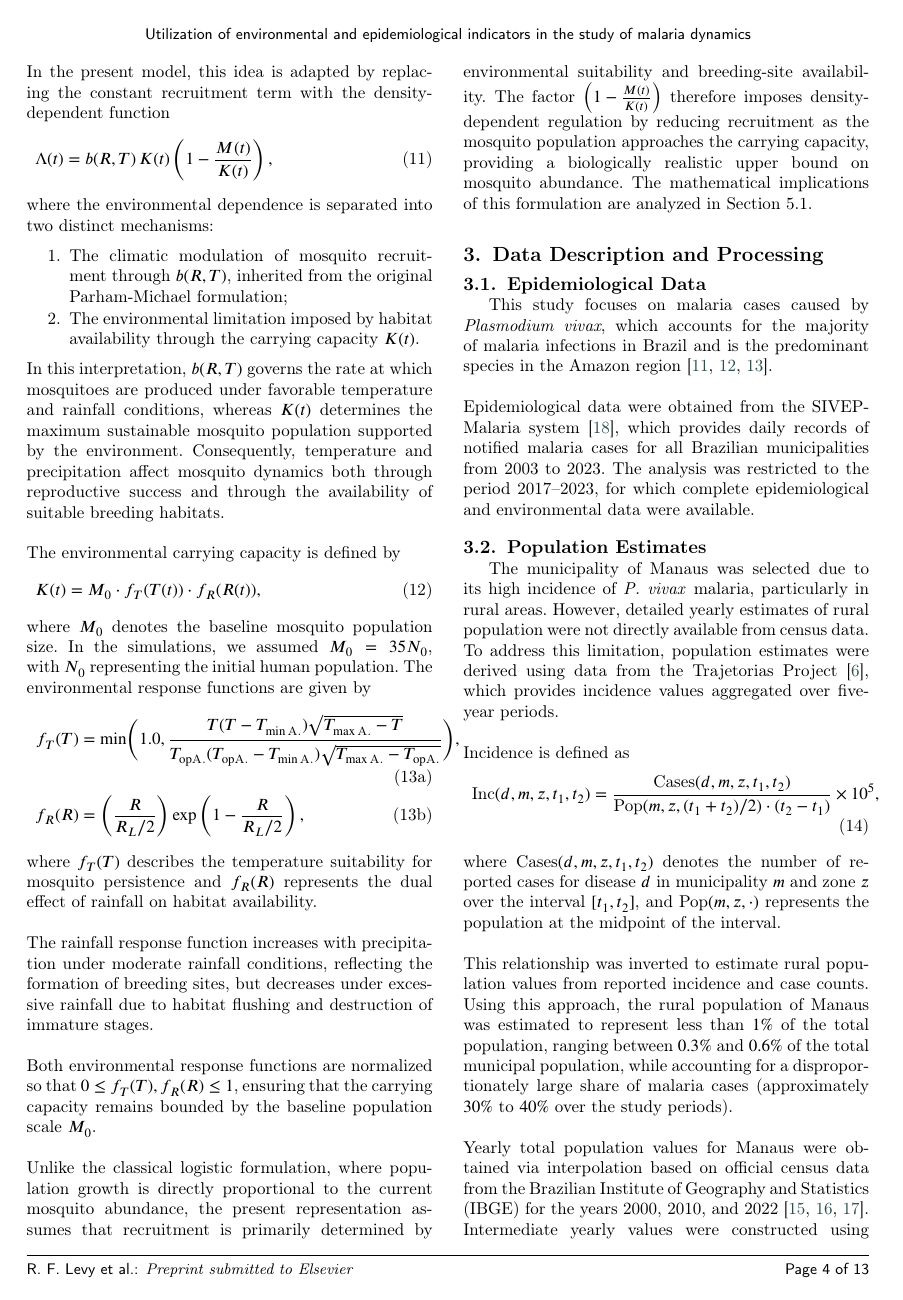
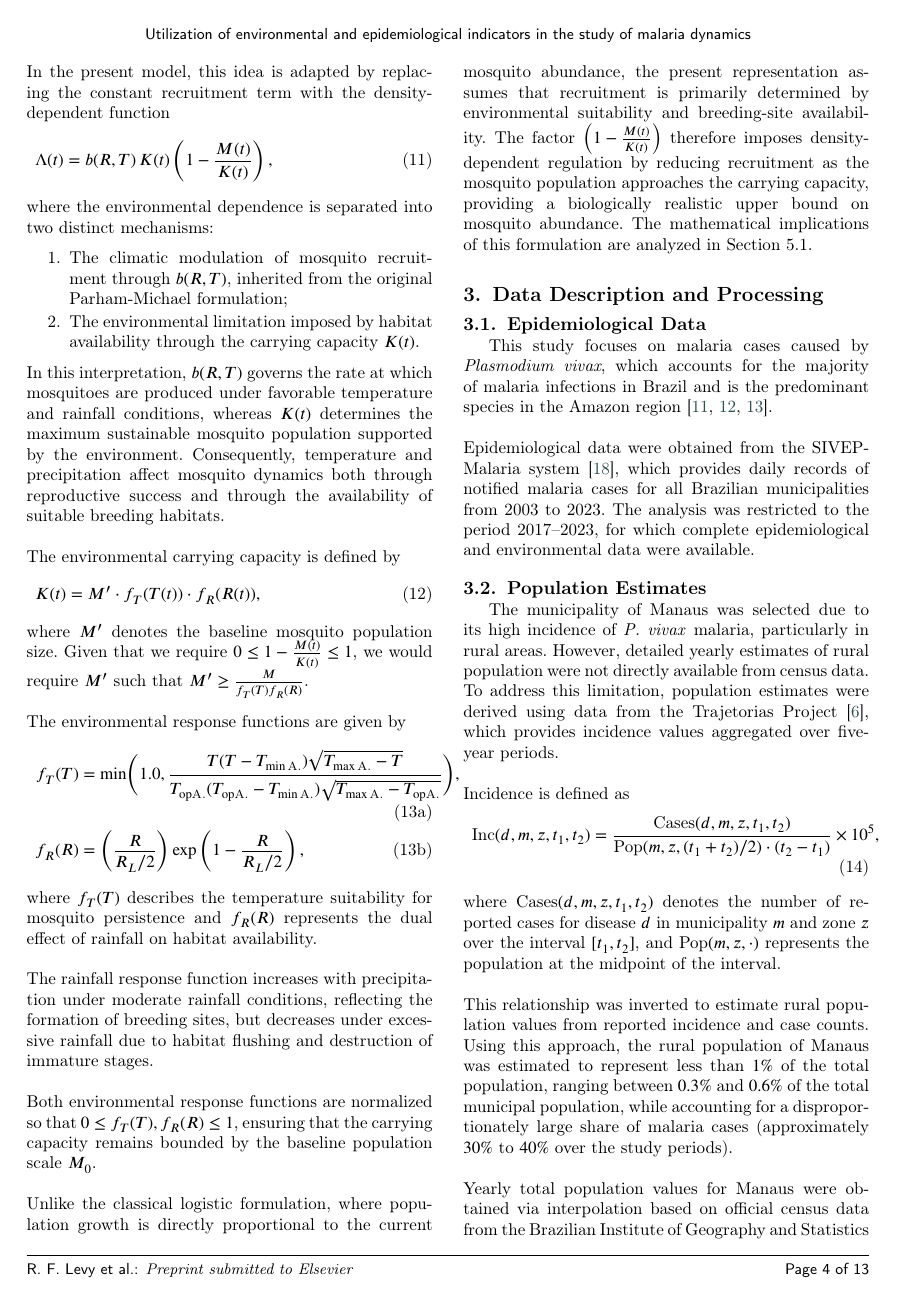
Before and after one commit to RaphaLevy/Study_on_malaria_dynamics_v2, a LaTeX paper (paper/cas-dc-article.tex): page 4 of 13. Compiled offline with pdfLaTeX; a LaTeX package or settings file that is missing is left out.

Commit message:
Updates definition of K(t)

```diff
--- a/paper/cas-dc-article.tex
+++ b/paper/cas-dc-article.tex
@@ -361,9 +361,11 @@ In this interpretation, $b(R,T)$ governs the rate at which mosquitoes are produc
 \\\\
 The environmental carrying capacity is defined by
 \begin{align}
-K(t) = M_0 \cdot f_T(T(t)) \cdot f_R(R(t)),
+K(t) = M' \cdot f_T(T(t)) \cdot f_R(R(t)),
 \end{align}
-where $M_0$ denotes the baseline mosquito population size. In the simulations, we assumed $M_0 = 35N_0$, with $N_0$ representing the initial human population. The environmental response functions are given by
+where $M'$ denotes the baseline mosquito population size. Given that we require $0\leq 1-\frac{M(t)}{K(t)}\leq 1$, we would require $M'$ such that $M'\geq \frac{M}{f_T(T)f_R(R)}$.%In the simulations, we assumed $M_0 = 35N_0$, with $N_0$ representing the initial human population.
+\\\\
+The environmental response functions are given by
 \begin{subequations}\label{eq:carryingcapacity}
 \begin{align}
 f_T(T) &= \min\biggl(1.0,
```
Also changed, not shown: paper/cas-dc-article.pdf, 3 other files.
